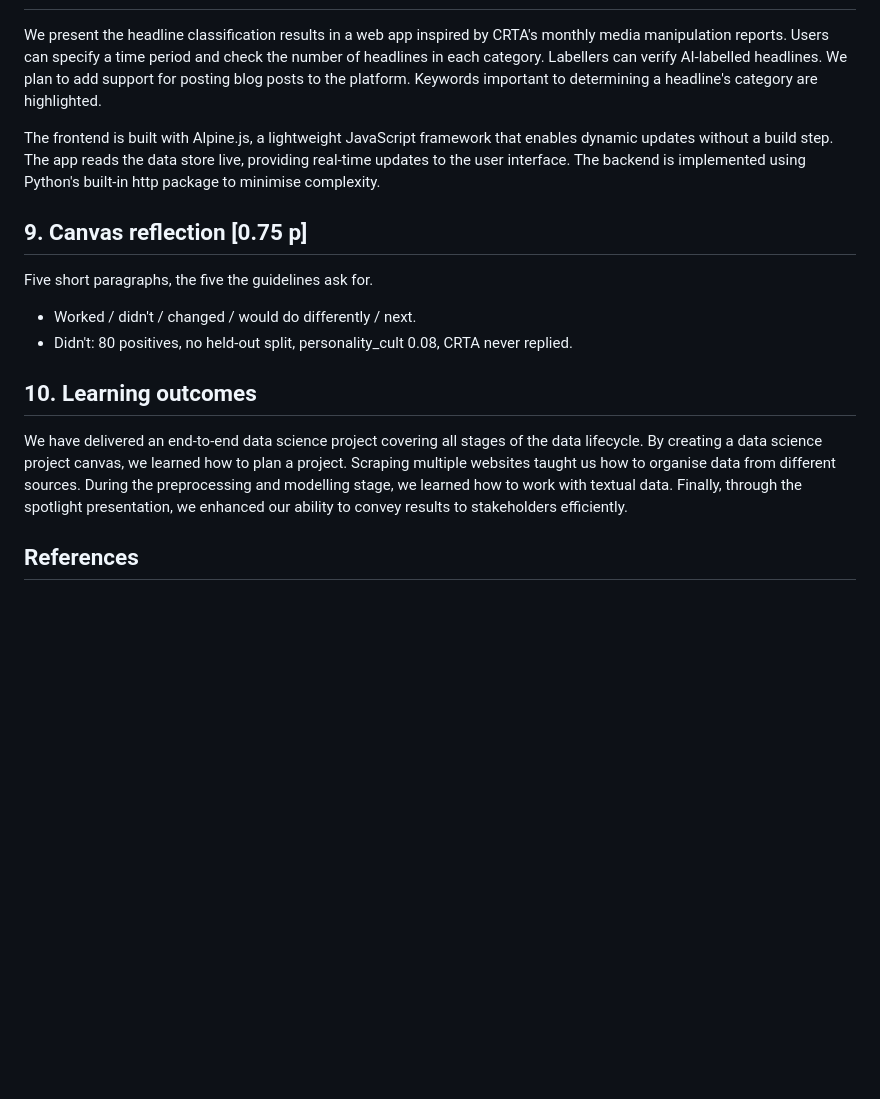
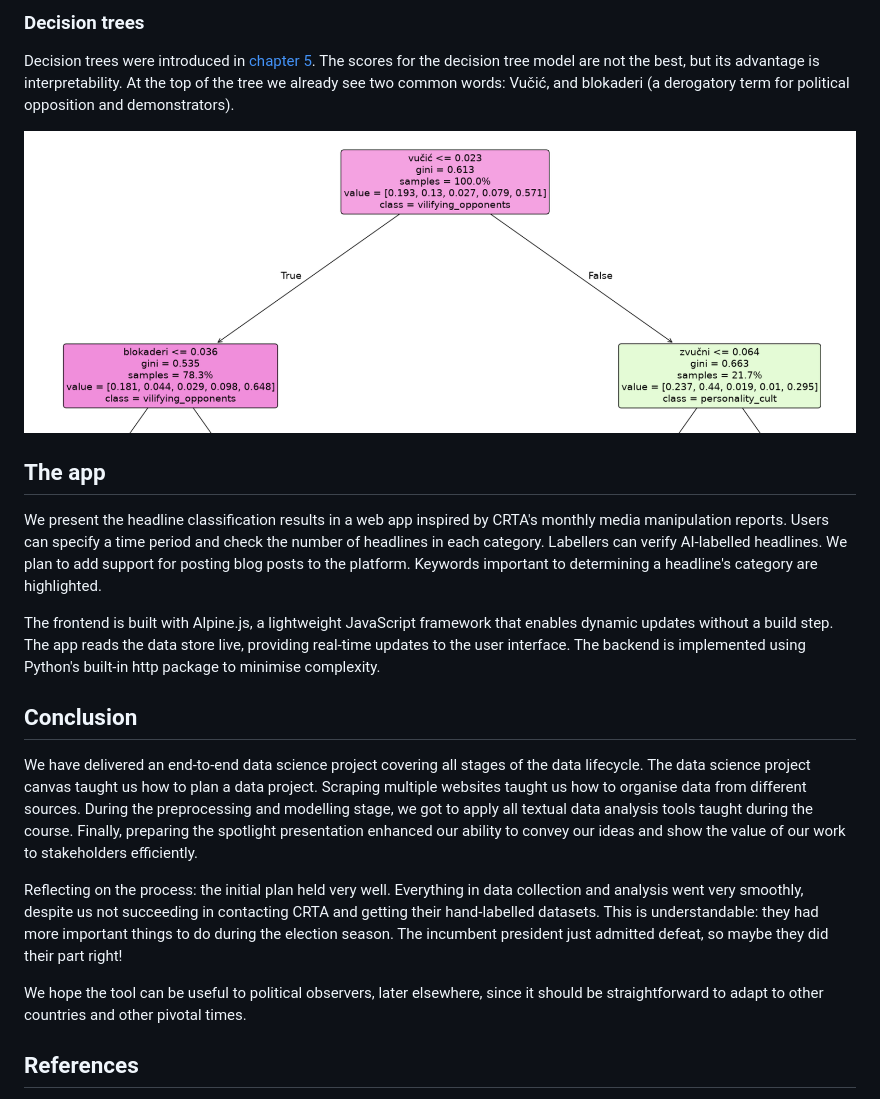
Before and after one commit to jtakalai/propaganda-radar, a Markdown page: docs/technical-report.md, the part around the change printed below. GitHub-like rendering; pictures changed too: docs/decision-tree.png (added); blank space fills up the shorter version.

```diff
--- a/docs/technical-report.md
+++ b/docs/technical-report.md
@@ -62,19 +103,22 @@ A mixture of the Latin and Cyrillic scripts was used in the headlines. All headl
+### Decision trees
+
+Decision trees were introduced in [chapter 5](https://courses.mooc.fi/org/uh-cs/courses/introduction-to-data-science/chapter-5/predictive-models#ace04a7f-33c1-49ee-81c1-3fdfd5a96c79). The scores for the decision tree model are not the best, but its advantage is interpretability. At the top of the tree we already see two common words: Vučić, and blokaderi (a derogatory term for political opposition and demonstrators).
+
+![Top of the decision tree](./decision-tree.png)
+
+## The app
 
 We present the headline classification results in a web app inspired by CRTA's monthly media manipulation reports. Users can specify a time period and check the number of headlines in each category. Labellers can verify AI-labelled headlines. We plan to add support for posting blog posts to the platform. Keywords important to determining a headline's category are highlighted.
 
 The frontend is built with Alpine.js, a lightweight JavaScript framework that enables dynamic updates without a build step. The app reads the data store live, providing real-time updates to the user interface. The backend is implemented using Python's built-in http package to minimise complexity.
 
-## 9. Canvas reflection [0.75 p]
+## Conclusion
 
-Five short paragraphs, the five the guidelines ask for.
+We have delivered an end-to-end data science project covering all stages of the data lifecycle. The data science project canvas taught us how to plan a data project. Scraping multiple websites taught us how to organise data from different sources. During the preprocessing and modelling stage, we got to apply all textual data analysis tools taught during the course. Finally, preparing the spotlight presentation enhanced our ability to convey our ideas and show the value of our work to stakeholders efficiently.
 
-- Worked / didn't / changed / would do differently / next.
-- Didn't: 80 positives, no held-out split, personality_cult 0.08, CRTA never
-  replied.
+Reflecting on the process: the initial plan held very well. Everything in data collection and analysis went very smoothly, despite us not succeeding in contacting CRTA and getting their hand-labelled datasets. This is understandable: they had more important things to do during the election season. The incumbent president just admitted defeat, so maybe they did their part right!
 
-## 10. Learning outcomes
-
-We have delivered an end-to-end data science project covering all stages of the data lifecycle. By creating a data science project canvas, we learned how to plan a project. Scraping multiple websites taught us how to organise data from different sources. During the preprocessing and modelling stage, we learned how to work with textual data. Finally, through the spotlight presentation, we enhanced our ability to convey results to stakeholders efficiently.
+We hope the tool can be useful to political observers, later elsewhere, since it should be straightforward to adapt to other countries and other pivotal times.
 
 ## References
 [1] Media Pluralism Monitor 2026, https://cmpf.eui.eu/country/serbia-2026/
```
Also changed, not shown: other parts of docs/technical-report.md (+67 -26 lines), docs/scores_diagram.png (added), docs/transformer-matrix.png (added), docs/transformer_embeddings.png (added).
